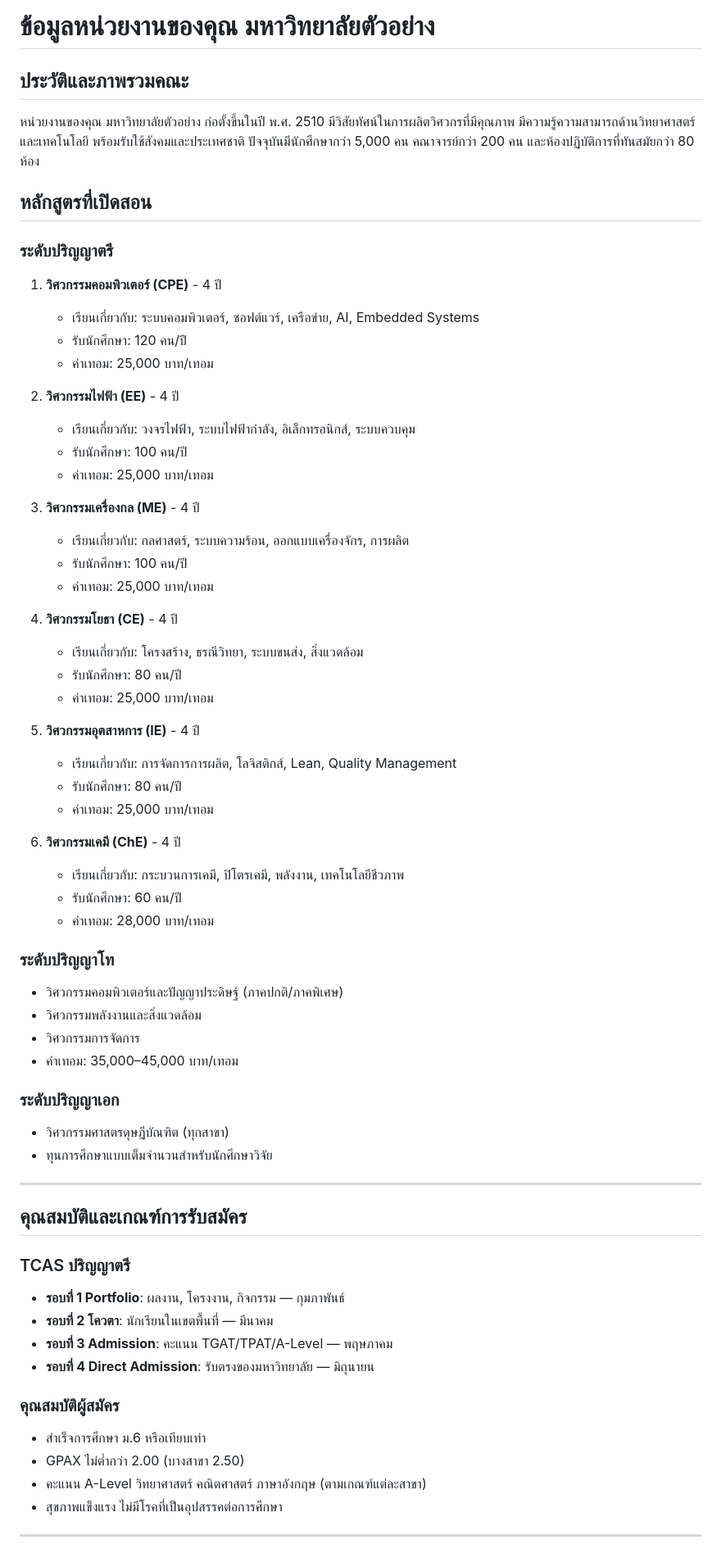
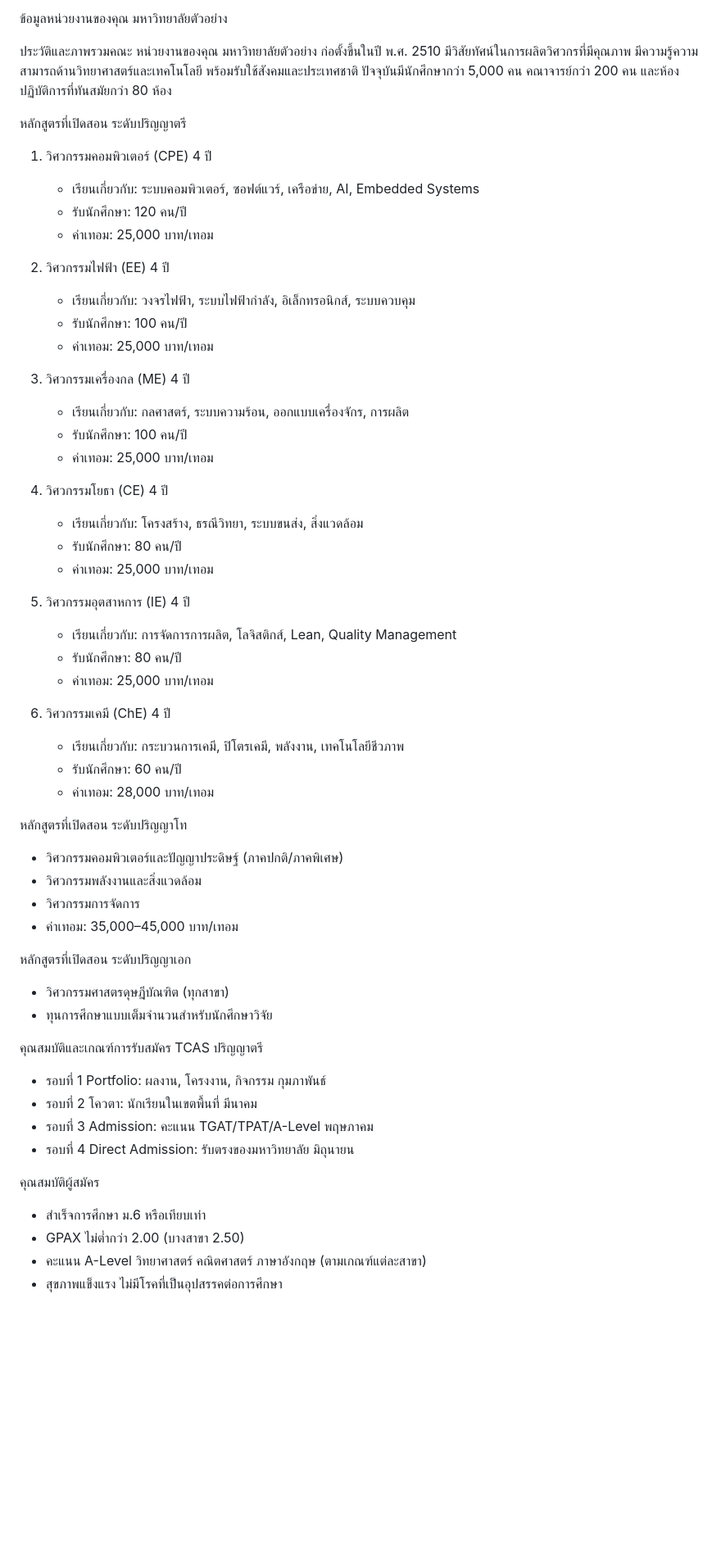
Before and after one commit to MuRaKaMi1346/LOCAL_LLM_WITH_INTERFACE, a Markdown page: data/faculty_knowledge.md, the part around one of its changes. Shown at 82% size. Rendered like a GitHub page; blank space fills up the shorter version.

```diff
--- a/data/faculty_knowledge.md
+++ b/data/faculty_knowledge.md
@@ -1,68 +1,66 @@
-# ข้อมูลหน่วยงานของคุณ มหาวิทยาลัยตัวอย่าง
+ข้อมูลหน่วยงานของคุณ มหาวิทยาลัยตัวอย่าง
 
-## ประวัติและภาพรวมคณะ
+ประวัติและภาพรวมคณะ
 หน่วยงานของคุณ มหาวิทยาลัยตัวอย่าง ก่อตั้งขึ้นในปี พ.ศ. 2510 มีวิสัยทัศน์ในการผลิตวิศวกรที่มีคุณภาพ
 มีความรู้ความสามารถด้านวิทยาศาสตร์และเทคโนโลยี พร้อมรับใช้สังคมและประเทศชาติ
 ปัจจุบันมีนักศึกษากว่า 5,000 คน คณาจารย์กว่า 200 คน และห้องปฏิบัติการที่ทันสมัยกว่า 80 ห้อง
 
-## หลักสูตรที่เปิดสอน
 
-### ระดับปริญญาตรี
-1. **วิศวกรรมคอมพิวเตอร์ (CPE)** - 4 ปี
+หลักสูตรที่เปิดสอน ระดับปริญญาตรี
+
+1. วิศวกรรมคอมพิวเตอร์ (CPE) 4 ปี
    - เรียนเกี่ยวกับ: ระบบคอมพิวเตอร์, ซอฟต์แวร์, เครือข่าย, AI, Embedded Systems
    - รับนักศึกษา: 120 คน/ปี
    - ค่าเทอม: 25,000 บาท/เทอม
 
-2. **วิศวกรรมไฟฟ้า (EE)** - 4 ปี
+2. วิศวกรรมไฟฟ้า (EE) 4 ปี
    - เรียนเกี่ยวกับ: วงจรไฟฟ้า, ระบบไฟฟ้ากำลัง, อิเล็กทรอนิกส์, ระบบควบคุม
    - รับนักศึกษา: 100 คน/ปี
    - ค่าเทอม: 25,000 บาท/เทอม
 
-3. **วิศวกรรมเครื่องกล (ME)** - 4 ปี
+3. วิศวกรรมเครื่องกล (ME) 4 ปี
    - เรียนเกี่ยวกับ: กลศาสตร์, ระบบความร้อน, ออกแบบเครื่องจักร, การผลิต
    - รับนักศึกษา: 100 คน/ปี
    - ค่าเทอม: 25,000 บาท/เทอม
 
-4. **วิศวกรรมโยธา (CE)** - 4 ปี
+4. วิศวกรรมโยธา (CE) 4 ปี
    - เรียนเกี่ยวกับ: โครงสร้าง, ธรณีวิทยา, ระบบขนส่ง, สิ่งแวดล้อม
    - รับนักศึกษา: 80 คน/ปี
    - ค่าเทอม: 25,000 บาท/เทอม
 
-5. **วิศวกรรมอุตสาหการ (IE)** - 4 ปี
+5. วิศวกรรมอุตสาหการ (IE) 4 ปี
    - เรียนเกี่ยวกับ: การจัดการการผลิต, โลจิสติกส์, Lean, Quality Management
    - รับนักศึกษา: 80 คน/ปี
    - ค่าเทอม: 25,000 บาท/เทอม
 
-6. **วิศวกรรมเคมี (ChE)** - 4 ปี
+6. วิศวกรรมเคมี (ChE) 4 ปี
    - เรียนเกี่ยวกับ: กระบวนการเคมี, ปิโตรเคมี, พลังงาน, เทคโนโลยีชีวภาพ
    - รับนักศึกษา: 60 คน/ปี
    - ค่าเทอม: 28,000 บาท/เทอม
 
-### ระดับปริญญาโท
+
+หลักสูตรที่เปิดสอน ระดับปริญญาโท
 - วิศวกรรมคอมพิวเตอร์และปัญญาประดิษฐ์ (ภาคปกติ/ภาคพิเศษ)
 - วิศวกรรมพลังงานและสิ่งแวดล้อม
 - วิศวกรรมการจัดการ
 - ค่าเทอม: 35,000–45,000 บาท/เทอม
 
-### ระดับปริญญาเอก
+
+หลักสูตรที่เปิดสอน ระดับปริญญาเอก
 - วิศวกรรมศาสตรดุษฎีบัณฑิต (ทุกสาขา)
 - ทุนการศึกษาแบบเต็มจำนวนสำหรับนักศึกษาวิจัย
 
----
 
-## คุณสมบัติและเกณฑ์การรับสมัคร
+คุณสมบัติและเกณฑ์การรับสมัคร TCAS ปริญญาตรี
+- รอบที่ 1 Portfolio: ผลงาน, โครงงาน, กิจกรรม กุมภาพันธ์
+- รอบที่ 2 โควตา: นักเรียนในเขตพื้นที่ มีนาคม
+- รอบที่ 3 Admission: คะแนน TGAT/TPAT/A-Level พฤษภาคม
+- รอบที่ 4 Direct Admission: รับตรงของมหาวิทยาลัย มิถุนายน
 
-### TCAS ปริญญาตรี
-- **รอบที่ 1 Portfolio**: ผลงาน, โครงงาน, กิจกรรม — กุมภาพันธ์
-- **รอบที่ 2 โควตา**: นักเรียนในเขตพื้นที่ — มีนาคม
-- **รอบที่ 3 Admission**: คะแนน TGAT/TPAT/A-Level — พฤษภาคม
-- **รอบที่ 4 Direct Admission**: รับตรงของมหาวิทยาลัย — มิถุนายน
-
-### คุณสมบัติผู้สมัคร
+คุณสมบัติผู้สมัคร
 - สำเร็จการศึกษา ม.6 หรือเทียบเท่า
 - GPAX ไม่ต่ำกว่า 2.00 (บางสาขา 2.50)
 - คะแนน A-Level วิทยาศาสตร์ คณิตศาสตร์ ภาษาอังกฤษ (ตามเกณฑ์แต่ละสาขา)
 - สุขภาพแข็งแรง ไม่มีโรคที่เป็นอุปสรรคต่อการศึกษา
 
----
 
```
Also changed, not shown: other parts of data/faculty_knowledge.md (+65 -86 lines).
